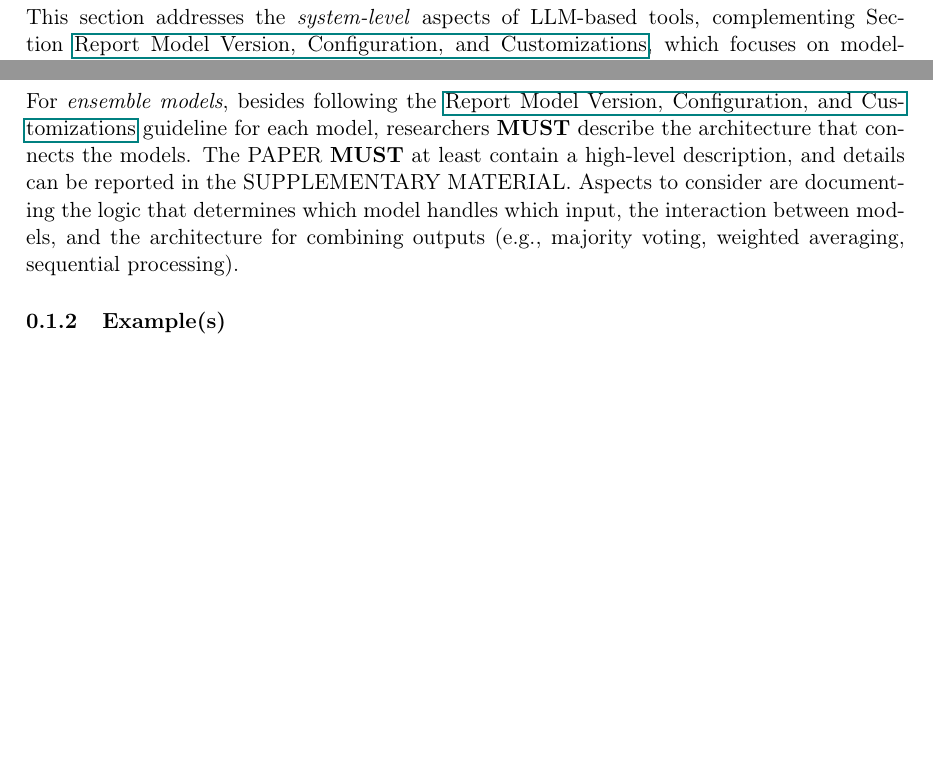
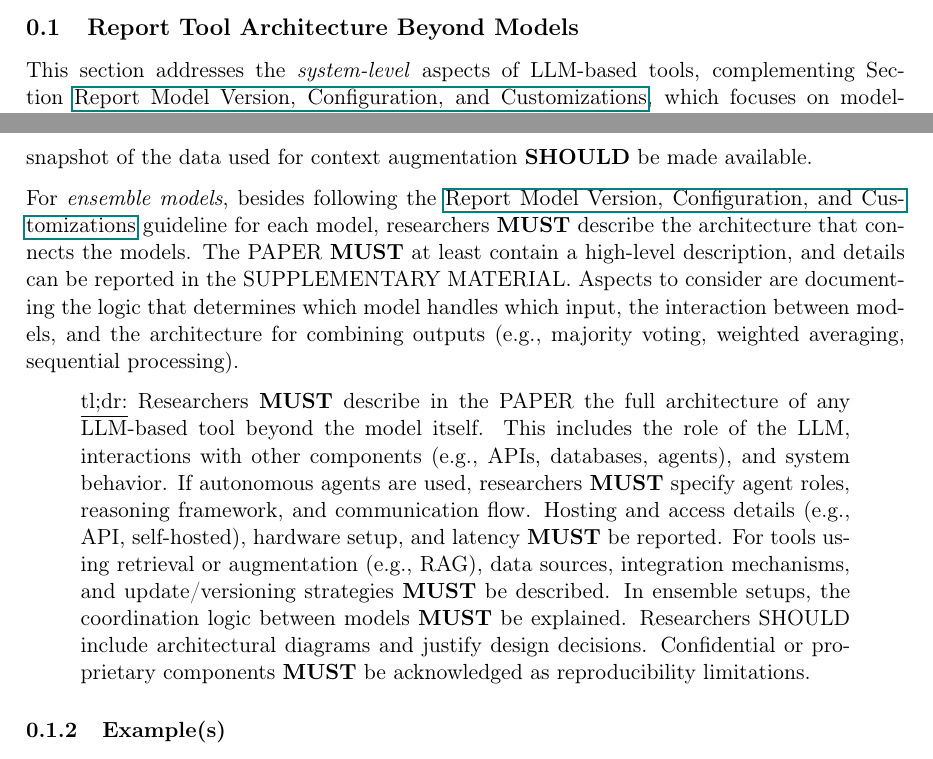
Before and after one commit to se-uhd/llm-guidelines-website, a LaTeX document (guidelines/_sources/03_report-tool-architecture-beyond-models.tex): two parts of pages 1 and 2 of 3, joined at a grey line, cut at the place of the change, the shorter picture padded with empty space. Compiled offline with pdfLaTeX.

Commit message:
Add tl;dr for "Report Tool Architecture Beyond Models"

```diff
--- a/guidelines/_sources/03_report-tool-architecture-beyond-models.tex
+++ b/guidelines/_sources/03_report-tool-architecture-beyond-models.tex
@@ -38,6 +38,9 @@ For \emph{ensemble models}, besides following the \modelversion guideline for ea
 The \paper \must at least contain a high-level description, and details can be reported in the \supplementarymaterial.
 Aspects to consider are documenting the logic that determines which model handles which input, the interaction between models, and the architecture for combining outputs (e.g., majority voting, weighted averaging, sequential processing).
 
+\begin{quote}
+\underline{tl;dr:} Researchers \must describe in the \paper the full architecture of any LLM-based tool beyond the model itself. This includes the role of the LLM, interactions with other components (e.g., APIs, databases, agents), and system behavior. If autonomous agents are used, researchers \must specify agent roles, reasoning framework, and communication flow. Hosting and access details (e.g., API, self-hosted), hardware setup, and latency \must be reported. For tools using retrieval or augmentation (e.g., RAG), data sources, integration mechanisms, and update/versioning strategies \must be described. In ensemble setups, the coordination logic between models \must be explained. Researchers SHOULD include architectural diagrams and justify design decisions. Confidential or proprietary components \must be acknowledged as reproducibility limitations.
+\end{quote}
 
 \subsubsection{Example(s)}
 
```
